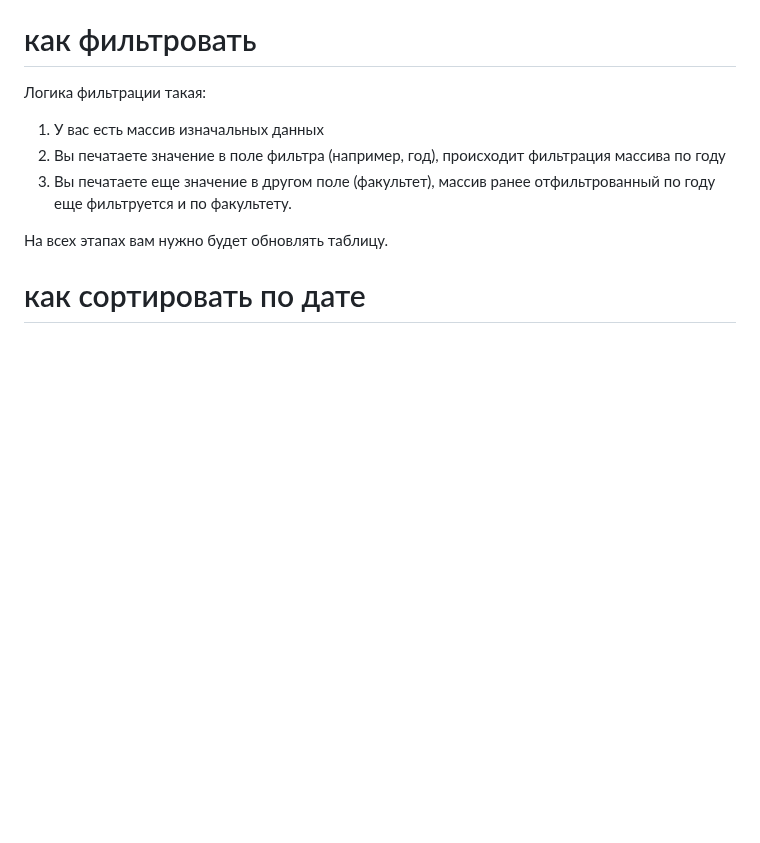
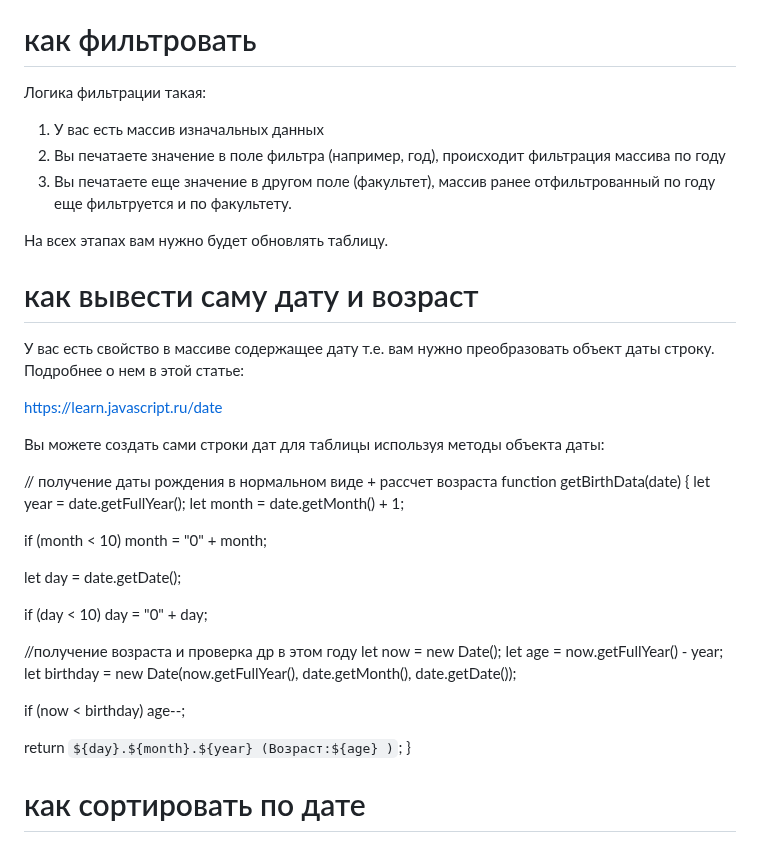
Before and after one commit to serejajar/serejajar.github.io, a Markdown page: skillbox/js_basic/10_type-transform.md, the part around the change. Drawn GitHub-style; blank space fills up the shorter version.

```diff
--- a/skillbox/js_basic/10_type-transform.md
+++ b/skillbox/js_basic/10_type-transform.md
@@ -59,6 +59,34 @@ PS: Если у вас появятся вопросы по этому ДЗ, т
 3. Вы печатаете еще значение в другом поле (факультет), массив ранее отфильтрованный по году еще фильтруется и по факультету.
 
 На всех этапах вам нужно будет обновлять таблицу.
+
+# как вывести саму дату и возраст
+У вас есть свойство в массиве содержащее дату т.е. вам нужно преобразовать объект даты строку. Подробнее о нем в этой статье:
+
+https://learn.javascript.ru/date
+
+Вы можете создать сами строки дат для таблицы используя методы объекта даты:
+
+// получение даты рождения в нормальном виде + рассчет возраста
+function getBirthData(date) {
+  let year = date.getFullYear();
+  let month = date.getMonth() + 1;
+
+  if (month < 10) month = "0" + month;
+
+  let day = date.getDate();
+
+  if (day < 10) day = "0" + day;
+
+  //получение возраста и проверка др в этом году
+  let now = new Date();
+  let age = now.getFullYear() - year;
+  let birthday = new Date(now.getFullYear(), date.getMonth(), date.getDate());
+
+  if (now < birthday) age--;
+
+  return `${day}.${month}.${year} (Возраст:${age} )`;
+}
 
 # как сортировать по дате
 У вас есть свойство в массиве содержащее строку с датой. Т.е. вам нужно:
```
Also changed, not shown: skillbox/js_advanced/20_testing.md (+72 -0 lines), skillbox/js_new/09.md (added, +9 -0 lines).
